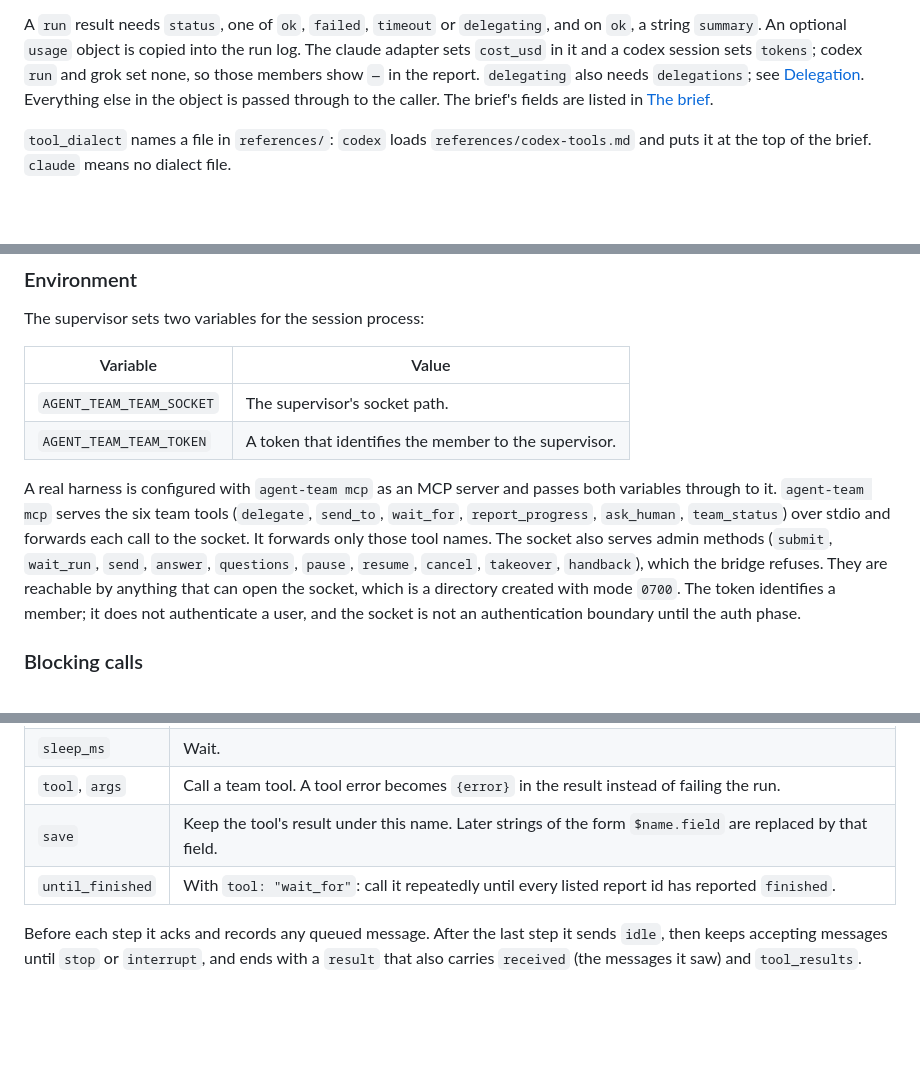
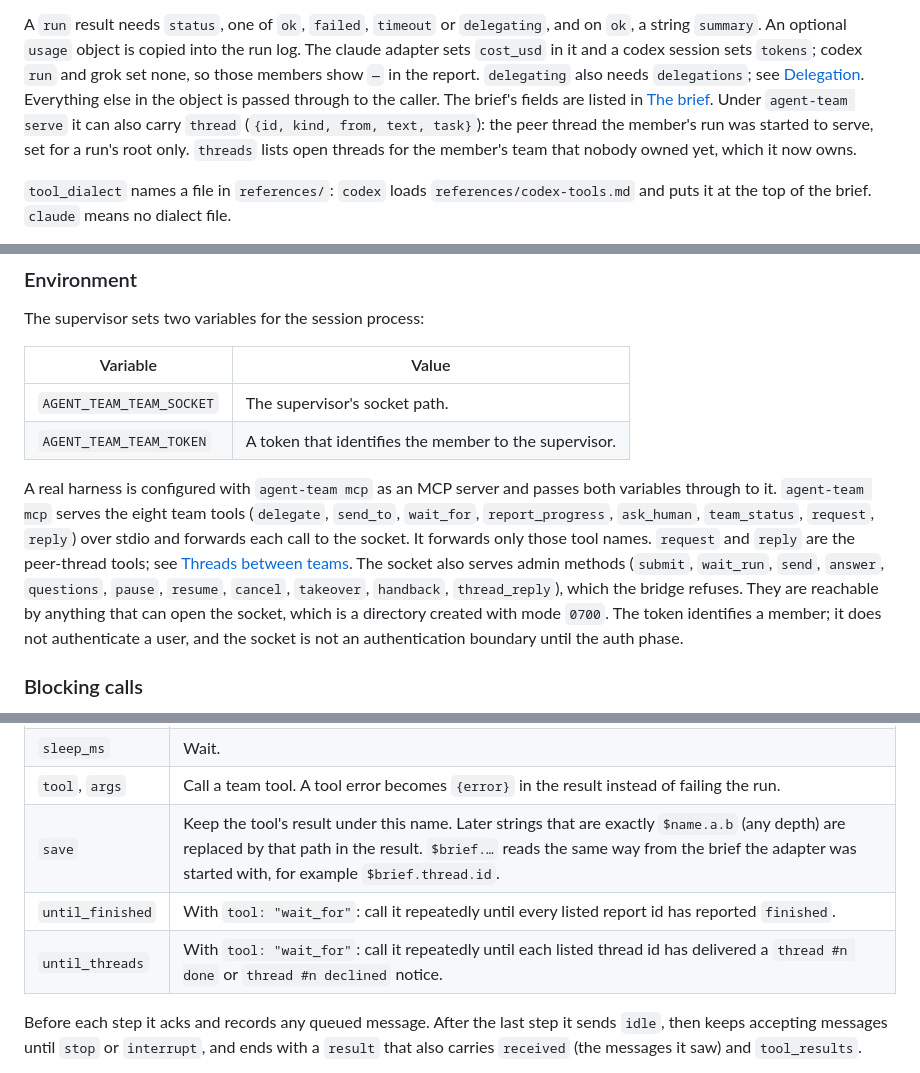
Before and after one commit to bmcreations/agent-team, a Markdown page: docs/adapters.md, 3 parts joined by grey strips. Rendered like a GitHub page; blank space fills up the shorter version.

Commit message:
docs(adapters): list the thread tools, thread_reply, mock-live paths and until_threads

```diff
--- a/docs/adapters.md
+++ b/docs/adapters.md
@@ -26,7 +26,10 @@ a string `summary`. An optional `usage` object is copied into the run log. The c
 sets `cost_usd` in it and a codex session sets `tokens`; codex `run` and grok set none, so those
 members show `—` in the report. `delegating` also needs `delegations`; see
 [Delegation](how-it-works.md#delegation). Everything else in the object is passed through to
-the caller. The brief's fields are listed in [The brief](how-it-works.md#the-brief).
+the caller. The brief's fields are listed in [The brief](how-it-works.md#the-brief). Under `agent-team serve`
+it can also carry `thread` (`{id, kind, from, text, task}`): the peer thread the member's run was
+started to serve, set for a run's root only. `threads` lists open threads for the member's team
+that nobody owned yet, which it now owns.
 
 `tool_dialect` names a file in `references/`: `codex` loads `references/codex-tools.md` and
 puts it at the top of the brief. `claude` means no dialect file.
@@ -102,10 +105,11 @@ The supervisor sets two variables for the session process:
 | `AGENT_TEAM_TEAM_TOKEN` | A token that identifies the member to the supervisor. |
 
 A real harness is configured with `agent-team mcp` as an MCP server and passes both variables
-through to it. `agent-team mcp` serves the six team tools (`delegate`, `send_to`, `wait_for`,
-`report_progress`, `ask_human`, `team_status`) over stdio and forwards each call to the socket. It forwards
-only those tool names. The socket also serves admin methods (`submit`, `wait_run`, `send`,
-`answer`, `questions`, `pause`, `resume`, `cancel`, `takeover`, `handback`), which the bridge refuses. They are reachable by anything that can open the socket,
+through to it. `agent-team mcp` serves the eight team tools (`delegate`, `send_to`, `wait_for`,
+`report_progress`, `ask_human`, `team_status`, `request`, `reply`) over stdio and forwards each call to the socket.
+It forwards only those tool names. `request` and `reply` are the peer-thread tools; see
+[Threads between teams](how-it-works.md#threads-between-teams). The socket also serves admin methods (`submit`, `wait_run`, `send`,
+`answer`, `questions`, `pause`, `resume`, `cancel`, `takeover`, `handback`, `thread_reply`), which the bridge refuses. They are reachable by anything that can open the socket,
 which is a directory created with mode `0700`. The token identifies a member; it does not
 authenticate a user, and the socket is not an authentication boundary until the auth phase.
 
@@ -139,8 +143,9 @@ by `brief.member`; otherwise the script is the entry.
 | `say` | Emit a `text` event. |
 | `sleep_ms` | Wait. |
 | `tool`, `args` | Call a team tool. A tool error becomes `{error}` in the result instead of failing the run. |
-| `save` | Keep the tool's result under this name. Later strings of the form `$name.field` are replaced by that field. |
+| `save` | Keep the tool's result under this name. Later strings that are exactly `$name.a.b` (any depth) are replaced by that path in the result. `$brief.…` reads the same way from the brief the adapter was started with, for example `$brief.thread.id`. |
 | `until_finished` | With `tool: "wait_for"`: call it repeatedly until every listed report id has reported `finished`. |
+| `until_threads` | With `tool: "wait_for"`: call it repeatedly until each listed thread id has delivered a `thread #n done` or `thread #n declined` notice. |
 
 Before each step it acks and records any queued message. After the last step it sends `idle`,
 then keeps accepting messages until `stop` or `interrupt`, and ends with a `result` that also
```
